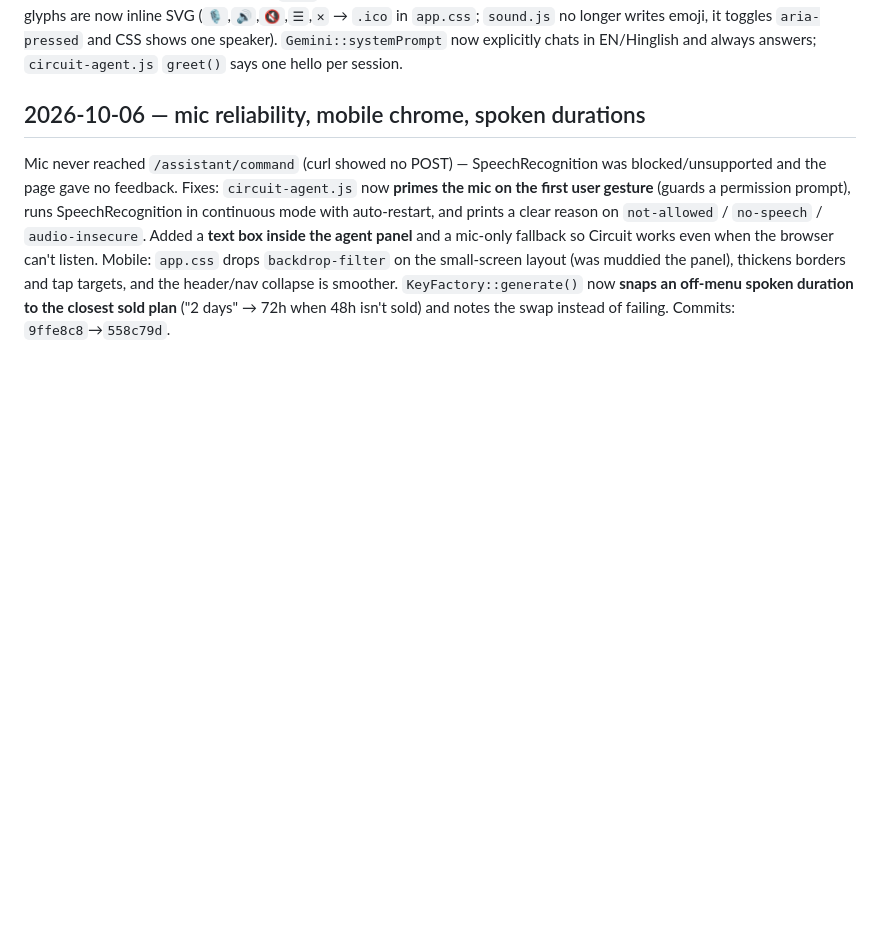
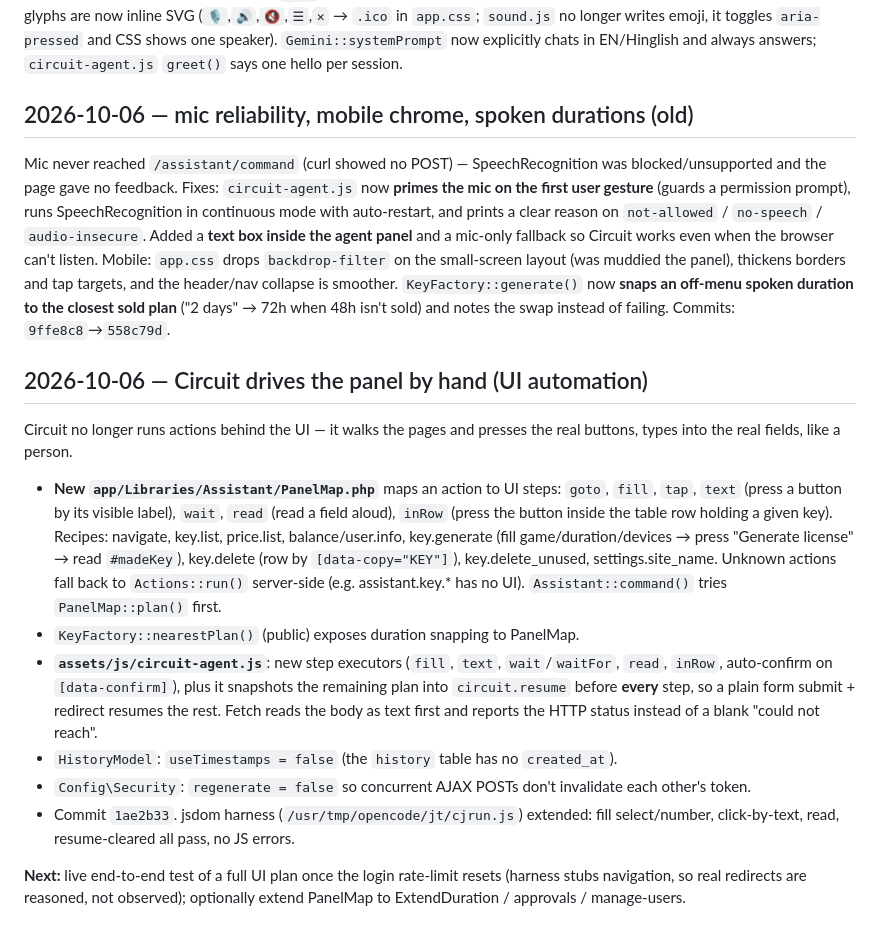
Before and after one commit to itzgeniusboy/dipak-panel, a Markdown page: Memory.md, the part around one of its changes. GitHub-like rendering; blank space fills up the shorter version.

Commit message:
Memory: Circuit UI-driving notes

```diff
--- a/Memory.md
+++ b/Memory.md
@@ -156,6 +156,19 @@
 
 **Update — chrome + conversation (voice-only):** user wants Circuit to **talk back** and run every panel task by voice, and no emoji. Removed the "Create a key" / "Keys" / "Use it from outside" cards so the Assistant page is just the Gemini card + "What Circuit can do" + "Voice commands" (per-user `ckt_` code is left dormant). Renamed the nav section/item to **Circuit**. All header/agent glyphs are now inline SVG (`🎙`,`🔊`,`🔇`,`☰`,`✕` → `.ico` in `app.css`; `sound.js` no longer writes emoji, it toggles `aria-pressed` and CSS shows one speaker). `Gemini::systemPrompt` now explicitly chats in EN/Hinglish and always answers; `circuit-agent.js` `greet()` says one hello per session.
 
-## 2026-10-06 — mic reliability, mobile chrome, spoken durations
+## 2026-10-06 — mic reliability, mobile chrome, spoken durations (old)
 
 Mic never reached `/assistant/command` (curl showed no POST) — SpeechRecognition was blocked/unsupported and the page gave no feedback. Fixes: `circuit-agent.js` now **primes the mic on the first user gesture** (guards a permission prompt), runs SpeechRecognition in continuous mode with auto-restart, and prints a clear reason on `not-allowed` / `no-speech` / `audio-insecure`. Added a **text box inside the agent panel** and a mic-only fallback so Circuit works even when the browser can't listen. Mobile: `app.css` drops `backdrop-filter` on the small-screen layout (was muddied the panel), thickens borders and tap targets, and the header/nav collapse is smoother. `KeyFactory::generate()` now **snaps an off-menu spoken duration to the closest sold plan** ("2 days" → 72h when 48h isn't sold) and notes the swap instead of failing. Commits: `9ffe8c8`→`558c79d`.
+
+## 2026-10-06 — Circuit drives the panel by hand (UI automation)
+
+Circuit no longer runs actions behind the UI — it walks the pages and presses the real buttons, types into the real fields, like a person.
+
+- **New `app/Libraries/Assistant/PanelMap.php`** maps an action to UI steps: `goto`, `fill`, `tap`, `text` (press a button by its visible label), `wait`, `read` (read a field aloud), `inRow` (press the button inside the table row holding a given key). Recipes: navigate, key.list, price.list, balance/user.info, key.generate (fill game/duration/devices → press "Generate license" → read `#madeKey`), key.delete (row by `[data-copy="KEY"]`), key.delete_unused, settings.site_name. Unknown actions fall back to `Actions::run()` server-side (e.g. assistant.key.* has no UI). `Assistant::command()` tries `PanelMap::plan()` first.
+- `KeyFactory::nearestPlan()` (public) exposes duration snapping to PanelMap.
+- **`assets/js/circuit-agent.js`**: new step executors (`fill`, `text`, `wait`/`waitFor`, `read`, `inRow`, auto-confirm on `[data-confirm]`), plus it snapshots the remaining plan into `circuit.resume` before **every** step, so a plain form submit + redirect resumes the rest. Fetch reads the body as text first and reports the HTTP status instead of a blank "could not reach".
+- `HistoryModel`: `useTimestamps = false` (the `history` table has no `created_at`).
+- `Config\Security`: `regenerate = false` so concurrent AJAX POSTs don't invalidate each other's token.
+- Commit `1ae2b33`. jsdom harness (`/usr/tmp/opencode/jt/cjrun.js`) extended: fill select/number, click-by-text, read, resume-cleared all pass, no JS errors.
+
+**Next:** live end-to-end test of a full UI plan once the login rate-limit resets (harness stubs navigation, so real redirects are reasoned, not observed); optionally extend PanelMap to ExtendDuration / approvals / manage-users.
```
Also changed, not shown: other parts of Memory.md (+1 -1 lines).
